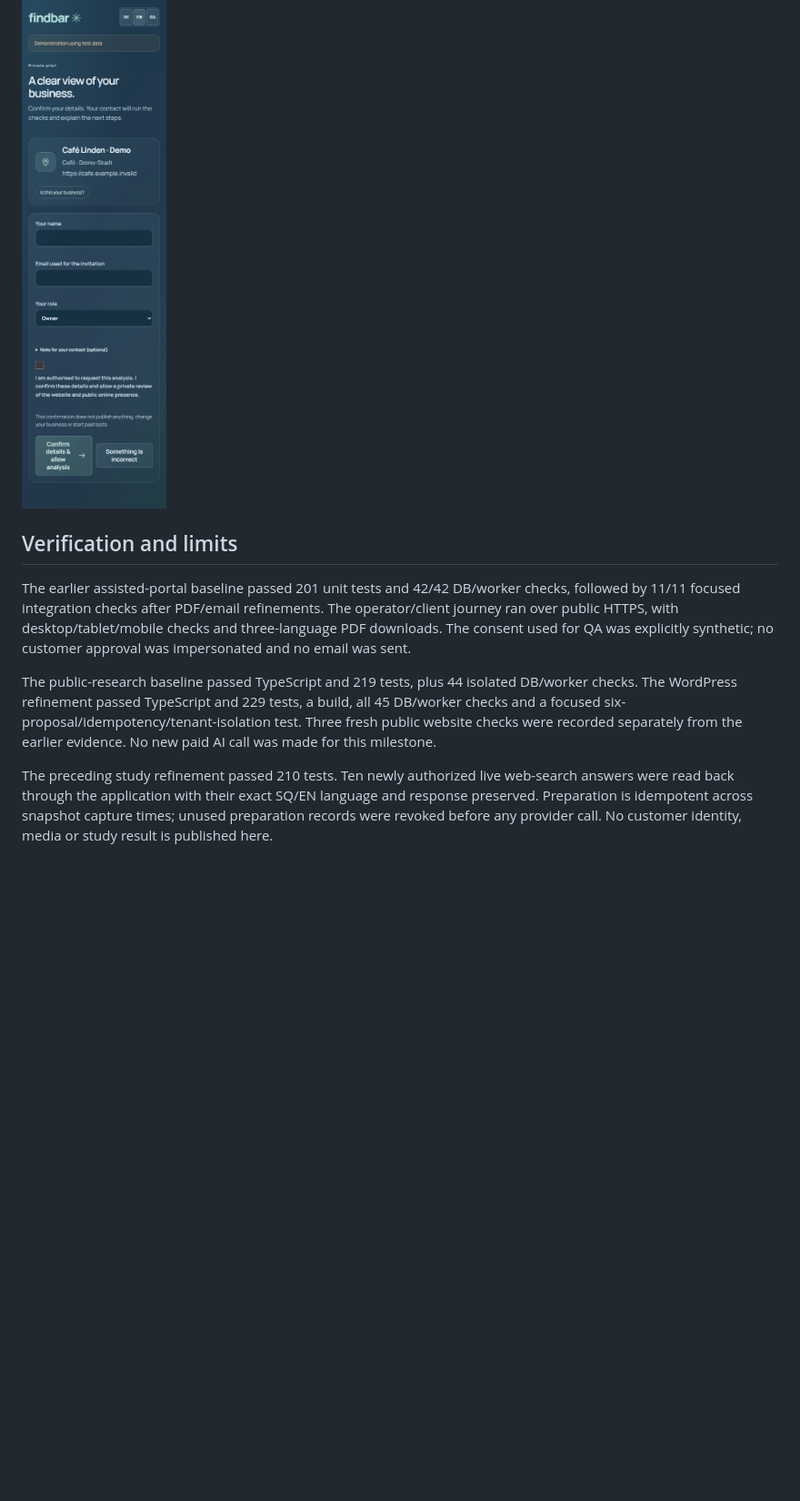
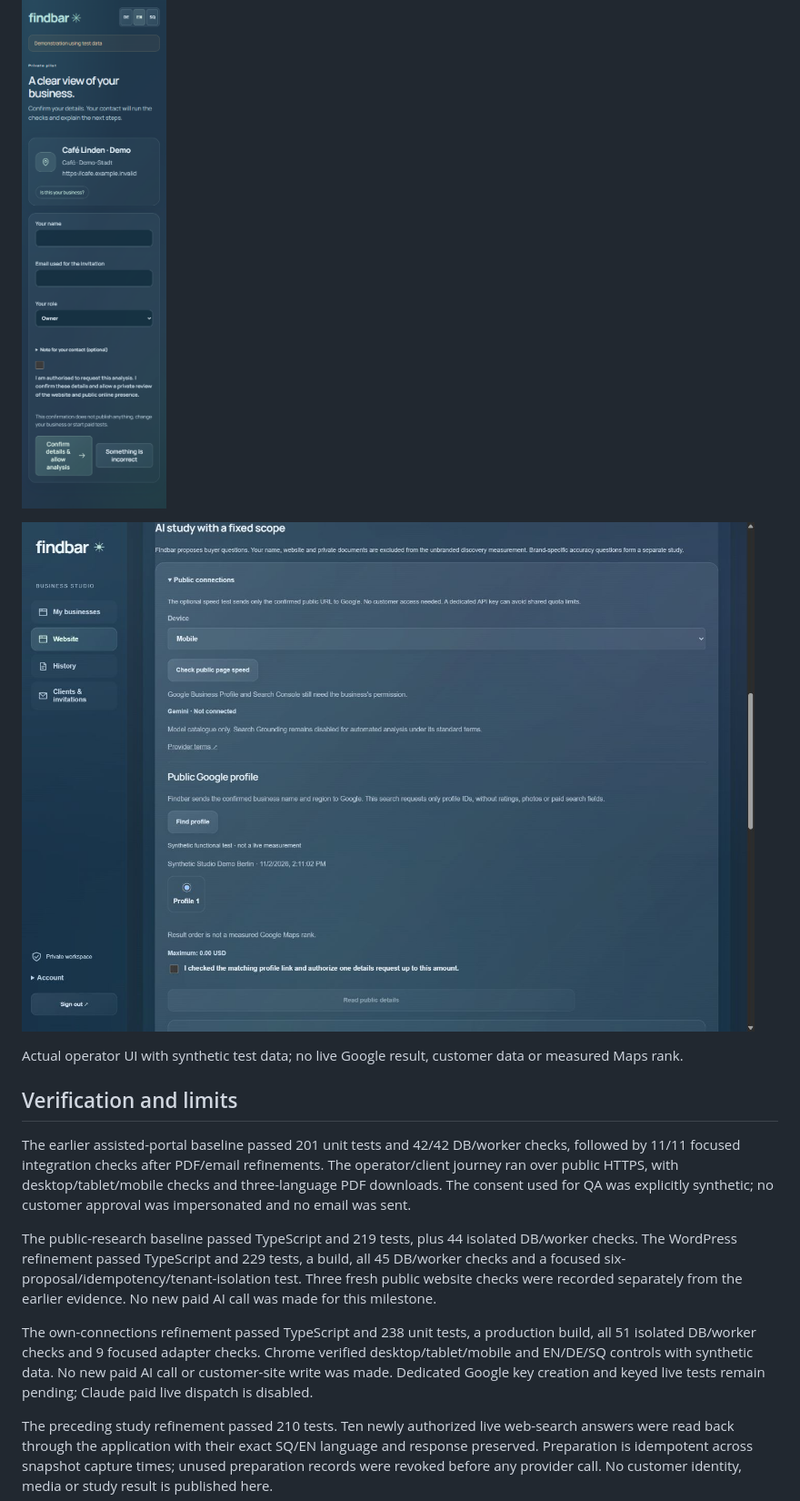
Before and after one commit to IamRedi/findbar-showcase, a Markdown page: README.md, the part around one of its changes. Shown at 91% size. Rendered like a GitHub page; pictures changed too: docs/assets/public-connections.fixture.png (added); folded sections open; blank space fills up the shorter version.

Commit message:
docs: present guarded connection workflow with synthetic media

```diff
--- a/README.md
+++ b/README.md
@@ -32,12 +33,18 @@ Actual product UI using a visual fixture for “Café Linden · Demo”. No cust
 
 </details>
 
+![Public connections with synthetic data](docs/assets/public-connections.fixture.png)
+
+Actual operator UI with synthetic test data; no live Google result, customer data or measured Maps rank.
+
 ## Verification and limits
 
 The earlier assisted-portal baseline passed 201 unit tests and 42/42 DB/worker checks, followed by 11/11 focused integration checks after PDF/email refinements. The operator/client journey ran over public HTTPS, with desktop/tablet/mobile checks and three-language PDF downloads. The consent used for QA was explicitly synthetic; no customer approval was impersonated and no email was sent.
 
 The public-research baseline passed TypeScript and 219 tests, plus 44 isolated DB/worker checks. The WordPress refinement passed TypeScript and 229 tests, a build, all 45 DB/worker checks and a focused six-proposal/idempotency/tenant-isolation test. Three fresh public website checks were recorded separately from the earlier evidence. No new paid AI call was made for this milestone.
 
+The own-connections refinement passed TypeScript and 238 unit tests, a production build, all 51 isolated DB/worker checks and 9 focused adapter checks. Chrome verified desktop/tablet/mobile and EN/DE/SQ controls with synthetic data. No new paid AI call or customer-site write was made. Dedicated Google key creation and keyed live tests remain pending; Claude paid live dispatch is disabled.
+
 The preceding study refinement passed 210 tests. Ten newly authorized live web-search answers were read back through the application with their exact SQ/EN language and response preserved. Preparation is idempotent across snapshot capture times; unused preparation records were revoked before any provider call. No customer identity, media or study result is published here.
 
 Existing owner records, AI studies/costs, encrypted key and original regression export were verified unchanged. Real Business Profile/Search Console access, real client usability feedback and final owner acceptance remain open.
```
Also changed, not shown: other parts of README.md (+2 -1 lines).
